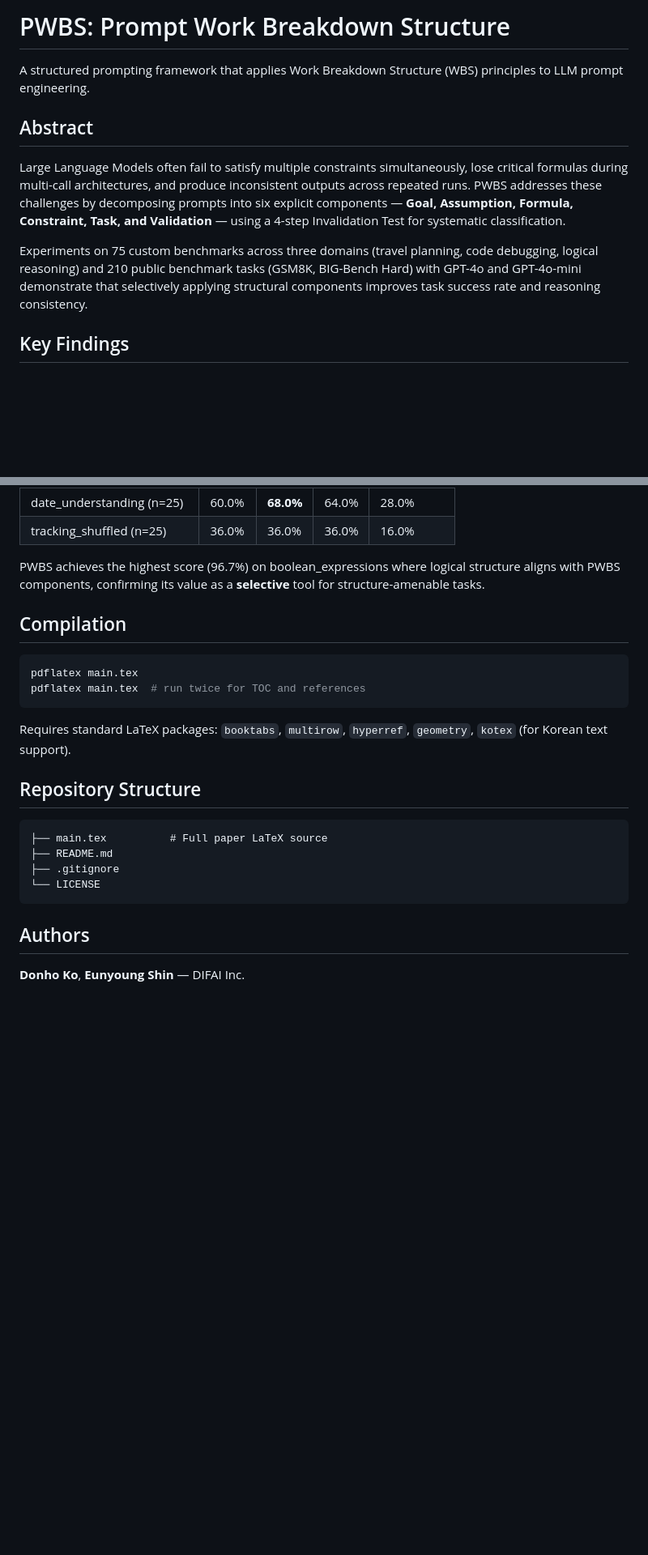
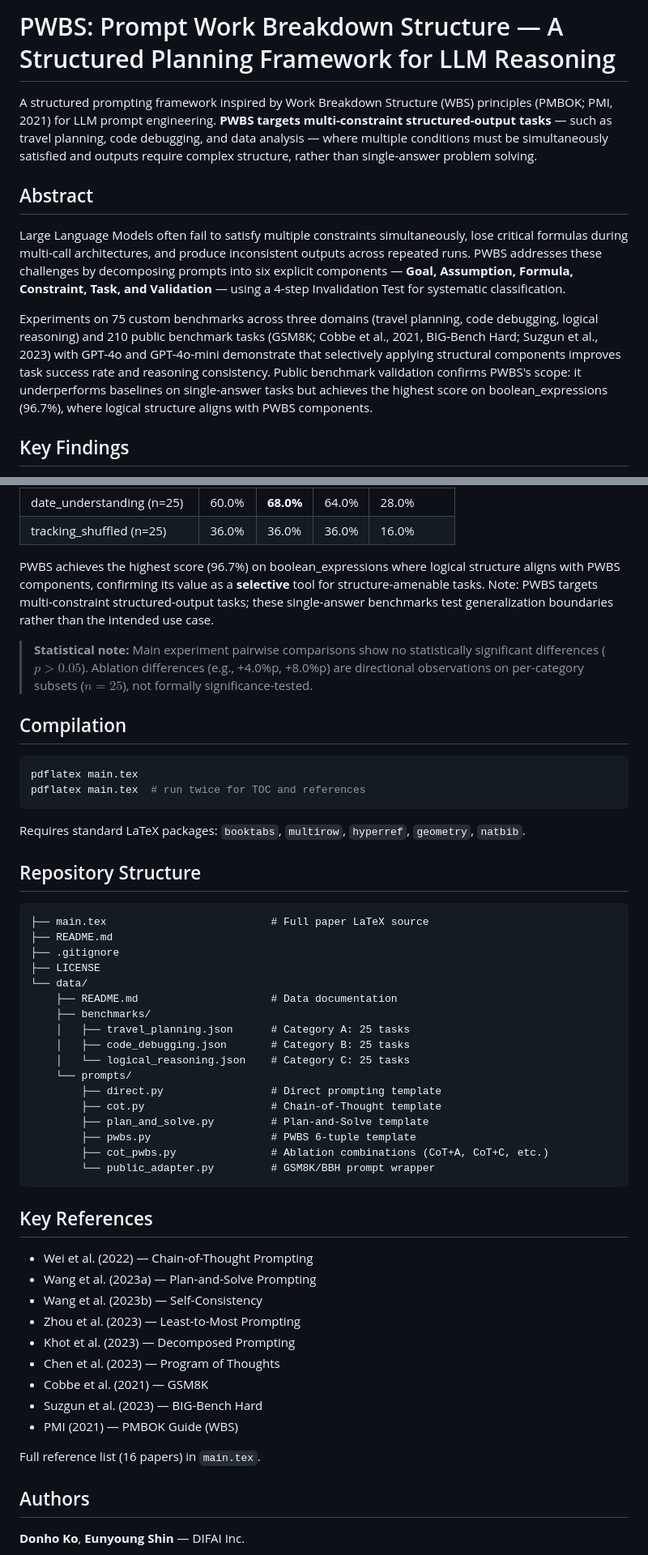
Before and after one commit to javafa/pwbs-paper, a Markdown page: README.md, 2 parts joined by grey strips. Shown at 81% size. GitHub-like rendering; blank space fills up the shorter version.

Commit message:
update contents

````diff
--- a/README.md
+++ b/README.md
@@ -1,12 +1,12 @@
-# PWBS: Prompt Work Breakdown Structure
+# PWBS: Prompt Work Breakdown Structure — A Structured Planning Framework for LLM Reasoning
 
-A structured prompting framework that applies Work Breakdown Structure (WBS) principles to LLM prompt engineering.
+A structured prompting framework inspired by Work Breakdown Structure (WBS) principles (PMBOK; PMI, 2021) for LLM prompt engineering. **PWBS targets multi-constraint structured-output tasks** — such as travel planning, code debugging, and data analysis — where multiple conditions must be simultaneously satisfied and outputs require complex structure, rather than single-answer problem solving.
 
 ## Abstract
 
 Large Language Models often fail to satisfy multiple constraints simultaneously, lose critical formulas during multi-call architectures, and produce inconsistent outputs across repeated runs. PWBS addresses these challenges by decomposing prompts into six explicit components — **Goal, Assumption, Formula, Constraint, Task, and Validation** — using a 4-step Invalidation Test for systematic classification.
 
-Experiments on 75 custom benchmarks across three domains (travel planning, code debugging, logical reasoning) and 210 public benchmark tasks (GSM8K, BIG-Bench Hard) with GPT-4o and GPT-4o-mini demonstrate that selectively applying structural components improves task success rate and reasoning consistency.
+Experiments on 75 custom benchmarks across three domains (travel planning, code debugging, logical reasoning) and 210 public benchmark tasks (GSM8K; Cobbe et al., 2021, BIG-Bench Hard; Suzgun et al., 2023) with GPT-4o and GPT-4o-mini demonstrate that selectively applying structural components improves task success rate and reasoning consistency. Public benchmark validation confirms PWBS's scope: it underperforms baselines on single-answer tasks but achieves the highest score on boolean_expressions (96.7%), where logical structure aligns with PWBS components.
 
 ## Key Findings
 
@@ -90,7 +90,9 @@ Tested on GPT-4o: CoT base, CoT+A, CoT+C, CoT+F, CoT+V, CoT+AC, CoT+ACFV
 | date_understanding (n=25) | 60.0% | **68.0%** | 64.0% | 28.0% |
 | tracking_shuffled (n=25) | 36.0% | 36.0% | 36.0% | 16.0% |
 
-PWBS achieves the highest score (96.7%) on boolean_expressions where logical structure aligns with PWBS components, confirming its value as a **selective** tool for structure-amenable tasks.
+PWBS achieves the highest score (96.7%) on boolean_expressions where logical structure aligns with PWBS components, confirming its value as a **selective** tool for structure-amenable tasks. Note: PWBS targets multi-constraint structured-output tasks; these single-answer benchmarks test generalization boundaries rather than the intended use case.
+
+> **Statistical note:** Main experiment pairwise comparisons show no statistically significant differences ($p > 0.05$). Ablation differences (e.g., +4.0%p, +8.0%p) are directional observations on per-category subsets ($n=25$), not formally significance-tested.
 
 ## Compilation
 
@@ -99,16 +101,43 @@ pdflatex main.tex
 pdflatex main.tex  # run twice for TOC and references
 ```
 
-Requires standard LaTeX packages: `booktabs`, `multirow`, `hyperref`, `geometry`, `kotex` (for Korean text support).
+Requires standard LaTeX packages: `booktabs`, `multirow`, `hyperref`, `geometry`, `natbib`.
 
 ## Repository Structure
 
 ```
-├── main.tex          # Full paper LaTeX source
+├── main.tex                          # Full paper LaTeX source
 ├── README.md
 ├── .gitignore
-└── LICENSE
+├── LICENSE
+└── data/
+    ├── README.md                     # Data documentation
+    ├── benchmarks/
+    │   ├── travel_planning.json      # Category A: 25 tasks
+    │   ├── code_debugging.json       # Category B: 25 tasks
+    │   └── logical_reasoning.json    # Category C: 25 tasks
+    └── prompts/
+        ├── direct.py                 # Direct prompting template
+        ├── cot.py                    # Chain-of-Thought template
+        ├── plan_and_solve.py         # Plan-and-Solve template
+        ├── pwbs.py                   # PWBS 6-tuple template
+        ├── cot_pwbs.py               # Ablation combinations (CoT+A, CoT+C, etc.)
+        └── public_adapter.py         # GSM8K/BBH prompt wrapper
 ```
+
+## Key References
+
+- Wei et al. (2022) — Chain-of-Thought Prompting
+- Wang et al. (2023a) — Plan-and-Solve Prompting
+- Wang et al. (2023b) — Self-Consistency
+- Zhou et al. (2023) — Least-to-Most Prompting
+- Khot et al. (2023) — Decomposed Prompting
+- Chen et al. (2023) — Program of Thoughts
+- Cobbe et al. (2021) — GSM8K
+- Suzgun et al. (2023) — BIG-Bench Hard
+- PMI (2021) — PMBOK Guide (WBS)
+
+Full reference list (16 papers) in `main.tex`.
 
 ## Authors
 
````
